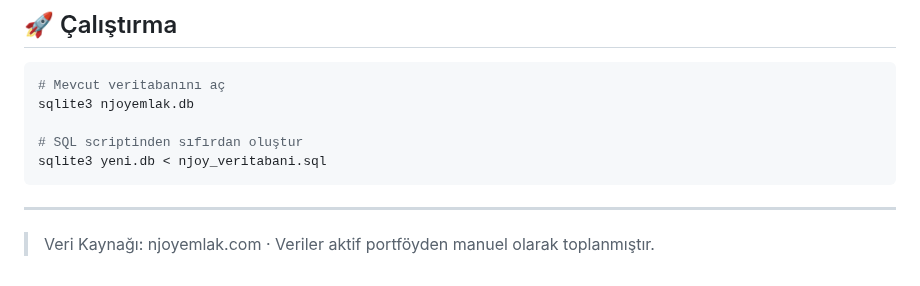
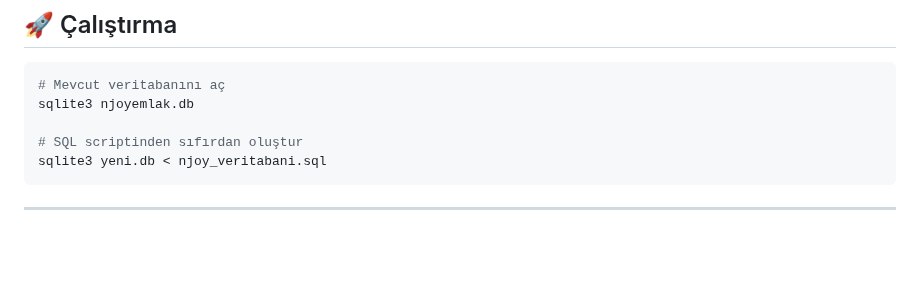
Before and after one commit to alpergnr/SQL-PROJECT, a Markdown page: README.md, the part around the change. Drawn GitHub-style; blank space fills up the shorter version.

````diff
--- a/README.md
+++ b/README.md
@@ -166,5 +166,3 @@ sqlite3 yeni.db < njoy_veritabani.sql
 ```
 
 ---
-
-> Veri Kaynağı: njoyemlak.com · Veriler aktif portföyden manuel olarak toplanmıştır.
````
